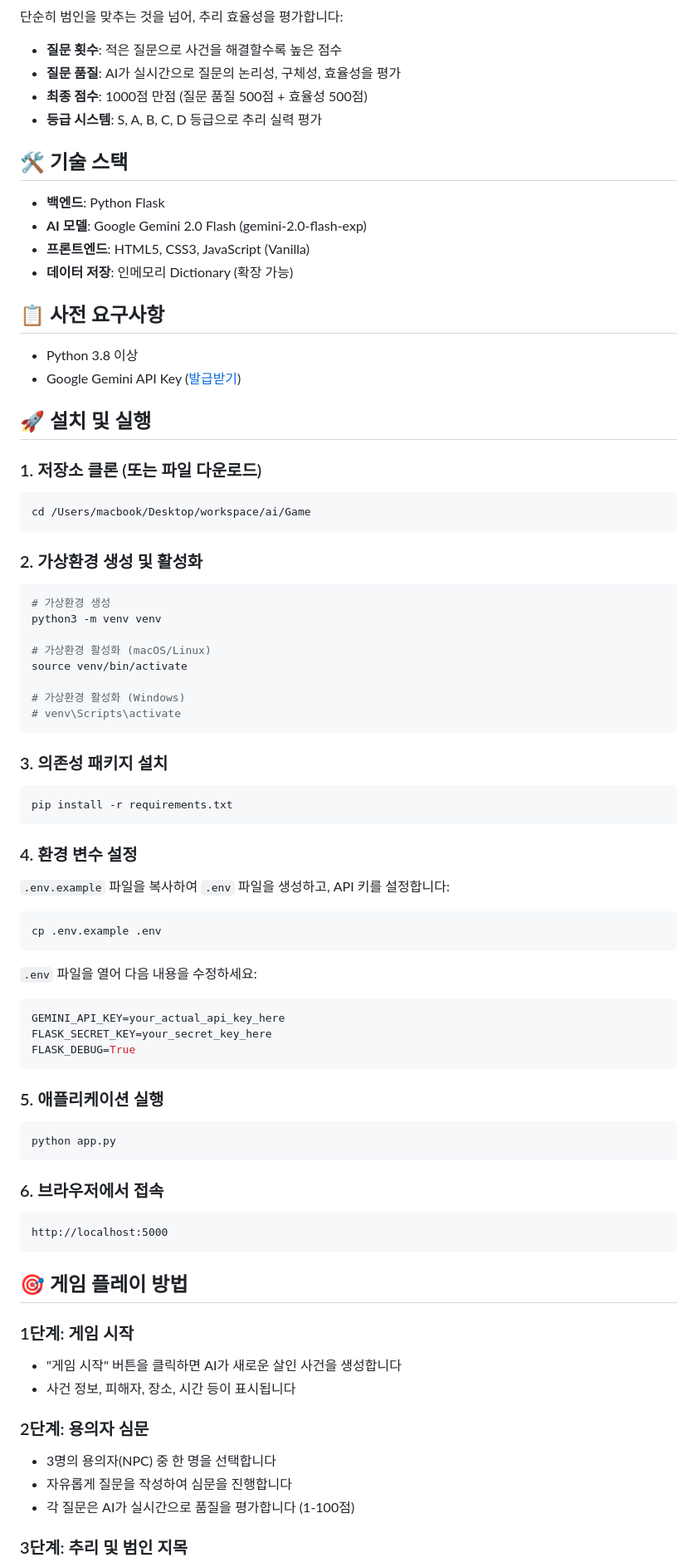
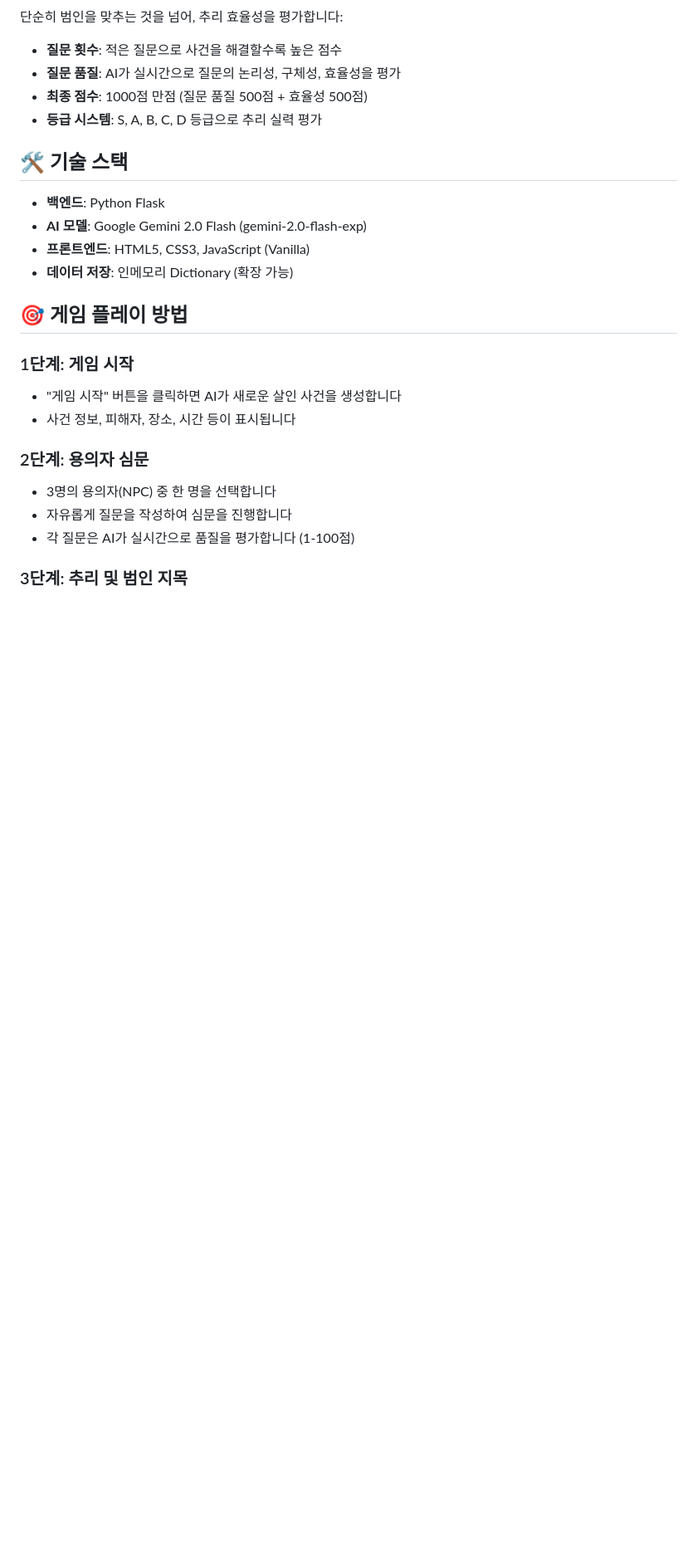
Before and after one commit to myth0629/code_of_truth, a Markdown page: README.md, the part around one of its changes. Shown at 83% size. Drawn GitHub-style; blank space fills up the shorter version.

Commit message:
Revise README for game title and gameplay clarity
Updated the game title and description, improved clarity in gameplay instructions, and removed unnecessary sections.

````diff
--- a/README.md
+++ b/README.md
@@ -27,66 +27,6 @@ AI 기반 웹 추리 게임 - LLM이 생성한 살인 사건의 진실을 파헤
 - **AI 모델**: Google Gemini 2.0 Flash (gemini-2.0-flash-exp)
 - **프론트엔드**: HTML5, CSS3, JavaScript (Vanilla)
 - **데이터 저장**: 인메모리 Dictionary (확장 가능)
-
-## 📋 사전 요구사항
-
-- Python 3.8 이상
-- Google Gemini API Key ([발급받기](https://aistudio.google.com/app/apikey))
-
-## 🚀 설치 및 실행
-
-### 1. 저장소 클론 (또는 파일 다운로드)
-
-```bash
-cd /Users/macbook/Desktop/workspace/ai/Game
-```
-
-### 2. 가상환경 생성 및 활성화
-
-```bash
-# 가상환경 생성
-python3 -m venv venv
-
-# 가상환경 활성화 (macOS/Linux)
-source venv/bin/activate
-
-# 가상환경 활성화 (Windows)
-# venv\Scripts\activate
-```
-
-### 3. 의존성 패키지 설치
-
-```bash
-pip install -r requirements.txt
-```
-
-### 4. 환경 변수 설정
-
-`.env.example` 파일을 복사하여 `.env` 파일을 생성하고, API 키를 설정합니다:
-
-```bash
-cp .env.example .env
-```
-
-`.env` 파일을 열어 다음 내용을 수정하세요:
-
-```env
-GEMINI_API_KEY=your_actual_api_key_here
-FLASK_SECRET_KEY=your_secret_key_here
-FLASK_DEBUG=True
-```
-
-### 5. 애플리케이션 실행
-
-```bash
-python app.py
-```
-
-### 6. 브라우저에서 접속
-
-```
-http://localhost:5000
-```
 
 ## 🎯 게임 플레이 방법
 
````
Also changed, not shown: other parts of README.md (+4 -47 lines).
